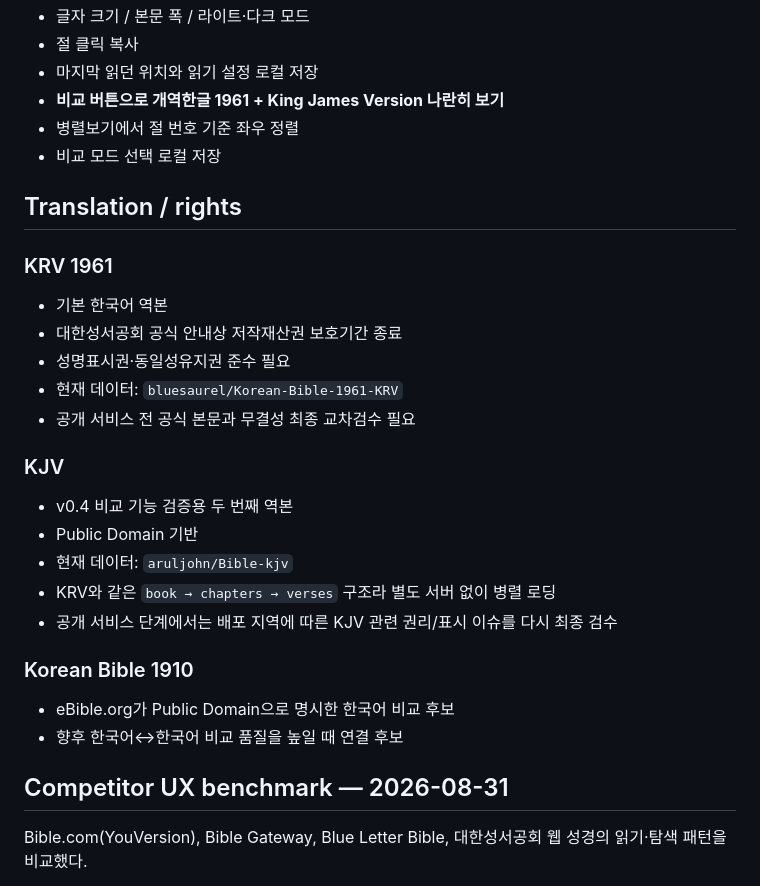
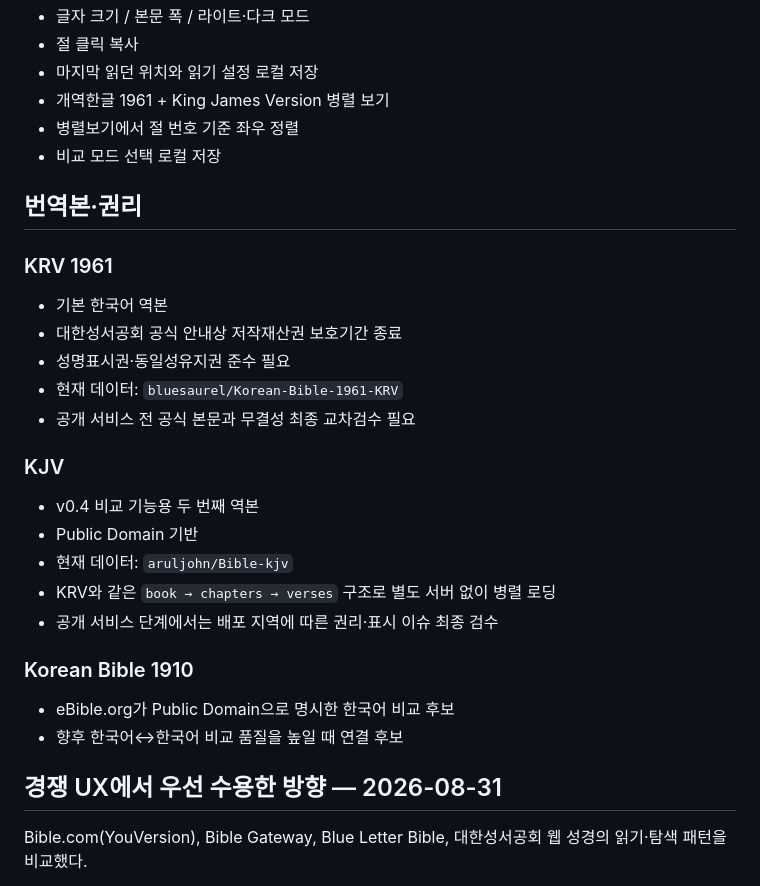
Before and after one commit to gsh4124-cyber/bible-reader, a Markdown page: PROJECT_STATUS.md, the part around one of its changes. GitHub-like rendering.

```diff
--- a/PROJECT_STATUS.md
+++ b/PROJECT_STATUS.md
@@ -25,11 +27,11 @@ PC에서 실제로 반복 사용하고 싶은 성경 읽기 페이지를 먼저
 - 글자 크기 / 본문 폭 / 라이트·다크 모드
 - 절 클릭 복사
 - 마지막 읽던 위치와 읽기 설정 로컬 저장
-- **비교 버튼으로 개역한글 1961 + King James Version 나란히 보기**
+- 개역한글 1961 + King James Version 병렬 보기
 - 병렬보기에서 절 번호 기준 좌우 정렬
 - 비교 모드 선택 로컬 저장
 
-## Translation / rights
+## 번역본·권리
 
 ### KRV 1961
 - 기본 한국어 역본
@@ -39,17 +41,17 @@ PC에서 실제로 반복 사용하고 싶은 성경 읽기 페이지를 먼저
 - 공개 서비스 전 공식 본문과 무결성 최종 교차검수 필요
 
 ### KJV
-- v0.4 비교 기능 검증용 두 번째 역본
+- v0.4 비교 기능용 두 번째 역본
 - Public Domain 기반
 - 현재 데이터: `aruljohn/Bible-kjv`
-- KRV와 같은 `book → chapters → verses` 구조라 별도 서버 없이 병렬 로딩
-- 공개 서비스 단계에서는 배포 지역에 따른 KJV 관련 권리/표시 이슈를 다시 최종 검수
+- KRV와 같은 `book → chapters → verses` 구조로 별도 서버 없이 병렬 로딩
+- 공개 서비스 단계에서는 배포 지역에 따른 권리·표시 이슈 최종 검수
 
 ### Korean Bible 1910
 - eBible.org가 Public Domain으로 명시한 한국어 비교 후보
 - 향후 한국어↔한국어 비교 품질을 높일 때 연결 후보
 
-## Competitor UX benchmark — 2026-08-31
+## 경쟁 UX에서 우선 수용한 방향 — 2026-08-31
 
 Bible.com(YouVersion), Bible Gateway, Blue Letter Bible, 대한성서공회 웹 성경의 읽기·탐색 패턴을 비교했다.
 
```
Also changed, not shown: other parts of PROJECT_STATUS.md (+23 -14 lines).
